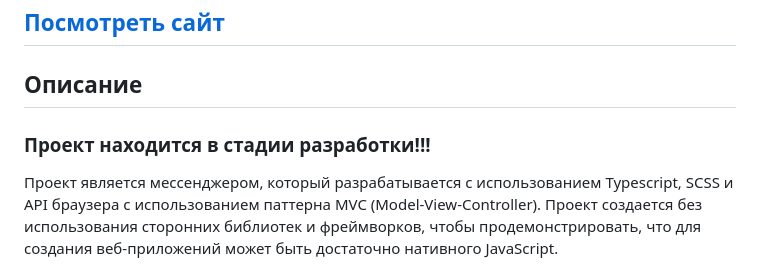
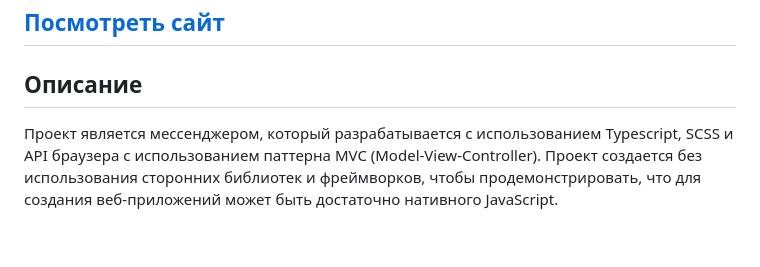
Before and after one commit to ruslan4432013/middle.messenger.praktikum.yandex, a Markdown page: README.md, the part around the change. Rendered like a GitHub page; blank space fills up the shorter version.

```diff
--- a/README.md
+++ b/README.md
@@ -5,8 +5,6 @@
 ## [Посмотреть сайт](https://chat.rodrigo-hub.ru/)
 
 ## Описание
-
-### Проект находится в стадии разработки!!!
 
 Проект является мессенджером, который разрабатывается с использованием Typescript, SCSS и API браузера
 с использованием паттерна MVC (Model-View-Controller).
```
